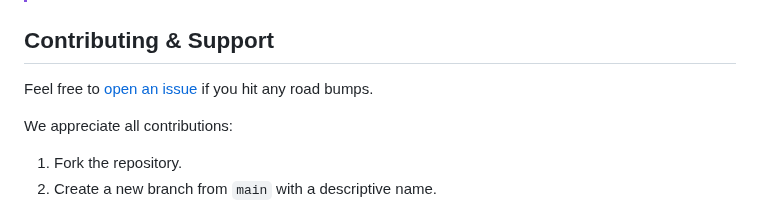
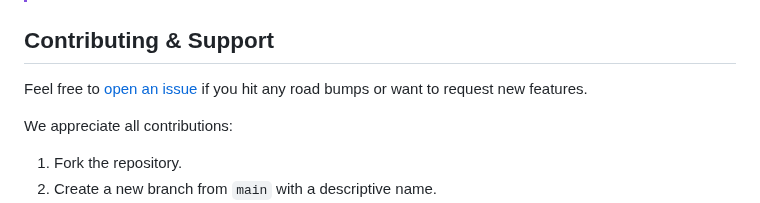
Before and after one commit to fruvs/Copycord, a Markdown page: README.md, the part around the change. Rendered like a GitHub page.

```diff
--- a/README.md
+++ b/README.md
@@ -112,7 +112,7 @@ This will pull the latest images, start both the **server** (bot) and **client**
 
 ## Contributing & Support
 
-Feel free to [open an issue](https://github.com/Copycord/Copycord/issues) if you hit any road bumps.
+Feel free to [open an issue](https://github.com/Copycord/Copycord/issues) if you hit any road bumps or want to request new features.
 
 We appreciate all contributions:
 
```
